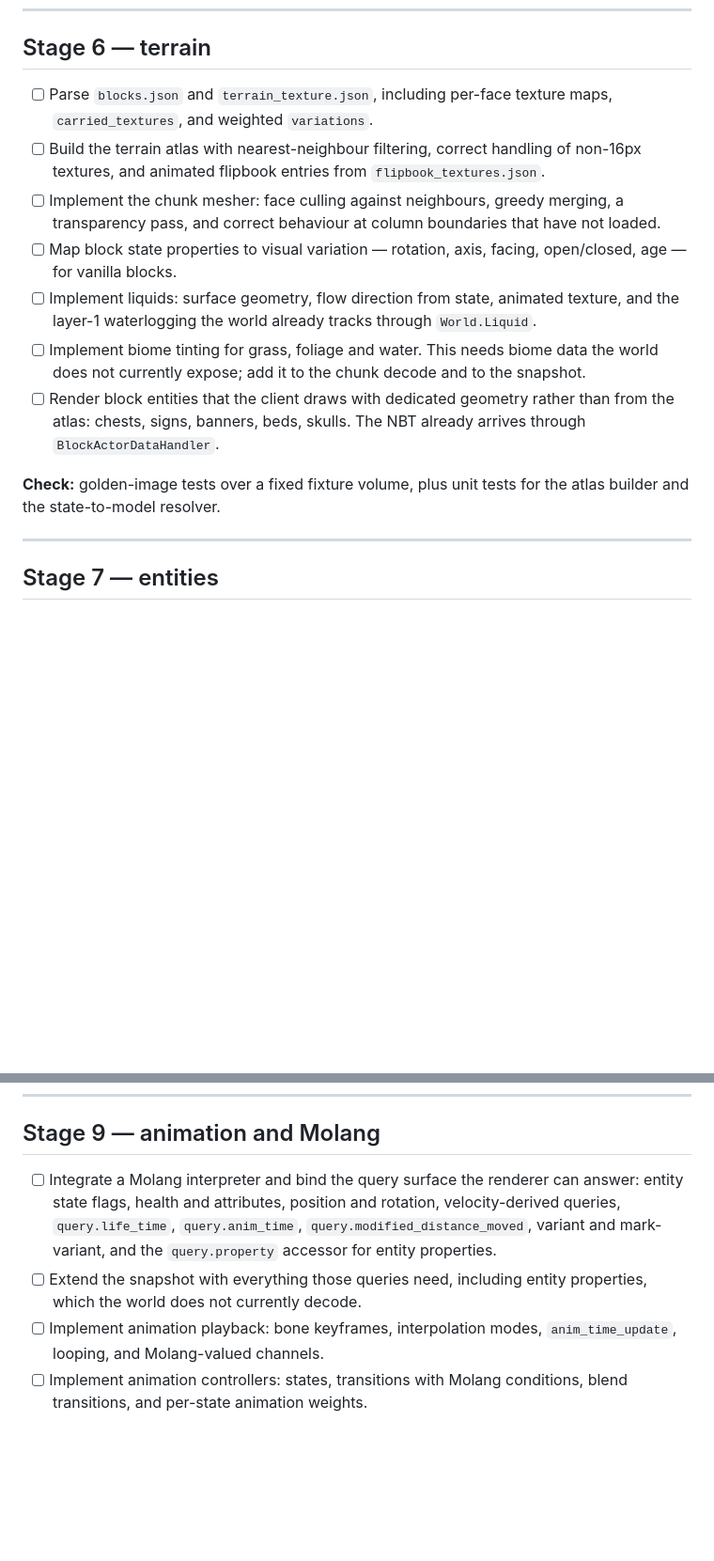
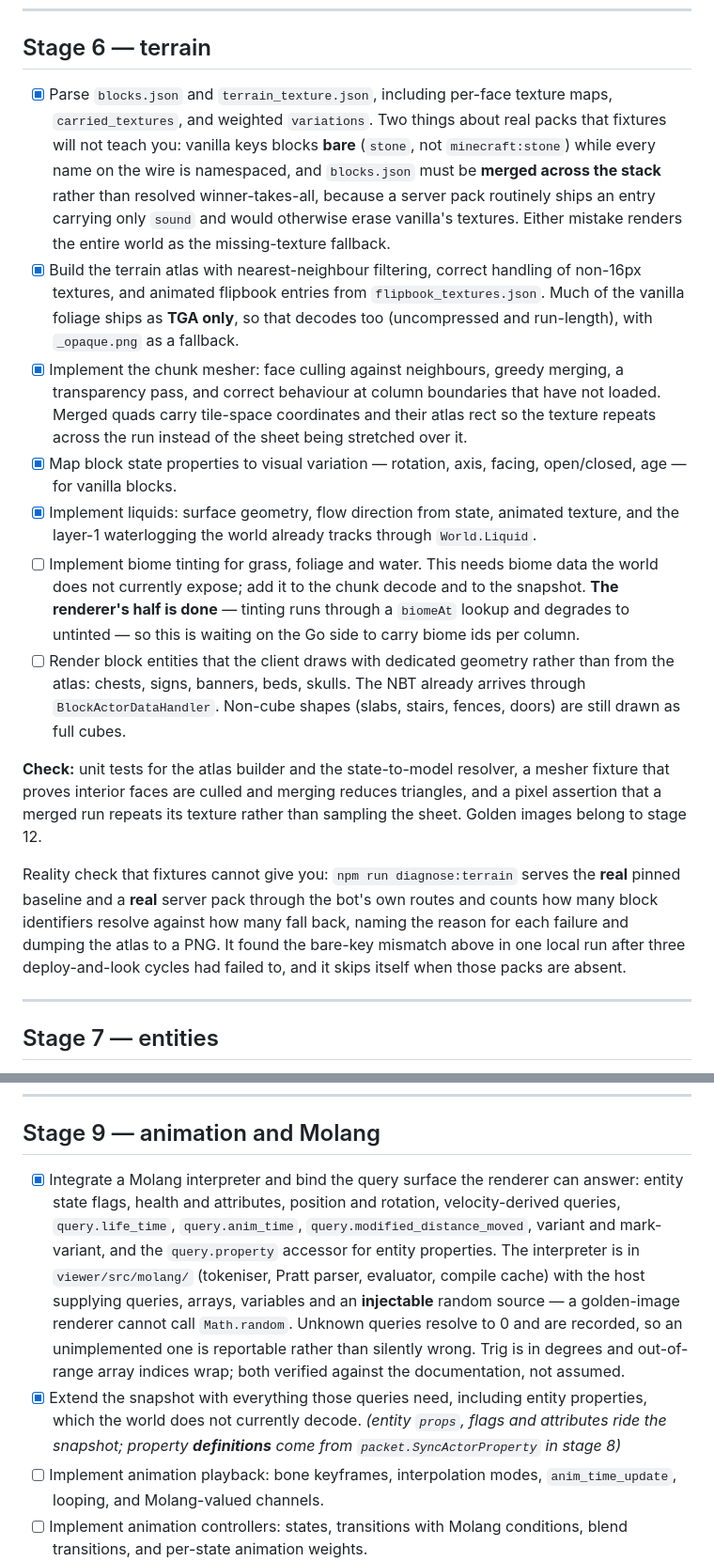
Before and after one commit to smell-of-curry/go-test-bds, a Markdown page: viewer/PLAN.md, 2 parts joined by grey strips. Shown at 94% size. Drawn GitHub-style; blank space fills up the shorter version.

```diff
--- a/viewer/PLAN.md
+++ b/viewer/PLAN.md
@@ -340,28 +362,50 @@ path-traversal coverage. Endpoints documented in [`PROTOCOL.md`](PROTOCOL.md).
 
 ## Stage 6 — terrain
 
-- [ ] Parse `blocks.json` and `terrain_texture.json`, including per-face texture
-      maps, `carried_textures`, and weighted `variations`.
-- [ ] Build the terrain atlas with nearest-neighbour filtering, correct handling
+- [x] Parse `blocks.json` and `terrain_texture.json`, including per-face texture
+      maps, `carried_textures`, and weighted `variations`. Two things about real
+      packs that fixtures will not teach you: vanilla keys blocks **bare**
+      (`stone`, not `minecraft:stone`) while every name on the wire is namespaced,
+      and `blocks.json` must be **merged across the stack** rather than resolved
+      winner-takes-all, because a server pack routinely ships an entry carrying
+      only `sound` and would otherwise erase vanilla's textures. Either mistake
+      renders the entire world as the missing-texture fallback.
+- [x] Build the terrain atlas with nearest-neighbour filtering, correct handling
       of non-16px textures, and animated flipbook entries from
-      `flipbook_textures.json`.
-- [ ] Implement the chunk mesher: face culling against neighbours, greedy
+      `flipbook_textures.json`. Much of the vanilla foliage ships as **TGA only**,
+      so that decodes too (uncompressed and run-length), with `_opaque.png` as a
+      fallback.
+- [x] Implement the chunk mesher: face culling against neighbours, greedy
       merging, a transparency pass, and correct behaviour at column boundaries
-      that have not loaded.
-- [ ] Map block state properties to visual variation — rotation, axis, facing,
+      that have not loaded. Merged quads carry tile-space coordinates and their
+      atlas rect so the texture repeats across the run instead of the sheet being
+      stretched over it.
+- [x] Map block state properties to visual variation — rotation, axis, facing,
       open/closed, age — for vanilla blocks.
-- [ ] Implement liquids: surface geometry, flow direction from state, animated
+- [x] Implement liquids: surface geometry, flow direction from state, animated
       texture, and the layer-1 waterlogging the world already tracks through
       `World.Liquid`.
 - [ ] Implement biome tinting for grass, foliage and water. This needs biome
       data the world does not currently expose; add it to the chunk decode and
-      to the snapshot.
+      to the snapshot. **The renderer's half is done** — tinting runs through a
+      `biomeAt` lookup and degrades to untinted — so this is waiting on the Go
+      side to carry biome ids per column.
 - [ ] Render block entities that the client draws with dedicated geometry rather
       than from the atlas: chests, signs, banners, beds, skulls. The NBT already
-      arrives through `BlockActorDataHandler`.
+      arrives through `BlockActorDataHandler`. Non-cube shapes (slabs, stairs,
+      fences, doors) are still drawn as full cubes.
 
-**Check:** golden-image tests over a fixed fixture volume, plus unit tests for
-the atlas builder and the state-to-model resolver.
+**Check:** unit tests for the atlas builder and the state-to-model resolver, a
+mesher fixture that proves interior faces are culled and merging reduces
+triangles, and a pixel assertion that a merged run repeats its texture rather
+than sampling the sheet. Golden images belong to stage 12.
+
+Reality check that fixtures cannot give you: `npm run diagnose:terrain` serves the
+**real** pinned baseline and a **real** server pack through the bot's own routes
+and counts how many block identifiers resolve against how many fall back, naming
+the reason for each failure and dumping the atlas to a PNG. It found the bare-key
+mismatch above in one local run after three deploy-and-look cycles had failed to,
+and it skips itself when those packs are absent.
 
 ---
 
@@ -443,13 +487,21 @@ asserted. Renderer pack resolution remains for later stage boxes.
 
 ## Stage 9 — animation and Molang
 
-- [ ] Integrate a Molang interpreter and bind the query surface the renderer can
+- [x] Integrate a Molang interpreter and bind the query surface the renderer can
       answer: entity state flags, health and attributes, position and rotation,
       velocity-derived queries, `query.life_time`, `query.anim_time`,
       `query.modified_distance_moved`, variant and mark-variant, and the
-      `query.property` accessor for entity properties.
-- [ ] Extend the snapshot with everything those queries need, including entity
-      properties, which the world does not currently decode.
+      `query.property` accessor for entity properties. The interpreter is in
+      `viewer/src/molang/` (tokeniser, Pratt parser, evaluator, compile cache) with
+      the host supplying queries, arrays, variables and an **injectable** random
+      source — a golden-image renderer cannot call `Math.random`. Unknown queries
+      resolve to 0 and are recorded, so an unimplemented one is reportable rather
+      than silently wrong. Trig is in degrees and out-of-range array indices wrap;
+      both verified against the documentation, not assumed.
+- [x] Extend the snapshot with everything those queries need, including entity
+      properties, which the world does not currently decode. *(entity `props`,
+      flags and attributes ride the snapshot; property **definitions** come from
+      `packet.SyncActorProperty` in stage 8)*
 - [ ] Implement animation playback: bone keyframes, interpolation modes,
       `anim_time_update`, looping, and Molang-valued channels.
 - [ ] Implement animation controllers: states, transitions with Molang
```
Also changed, not shown: other parts of viewer/PLAN.md (+41 -8 lines).
